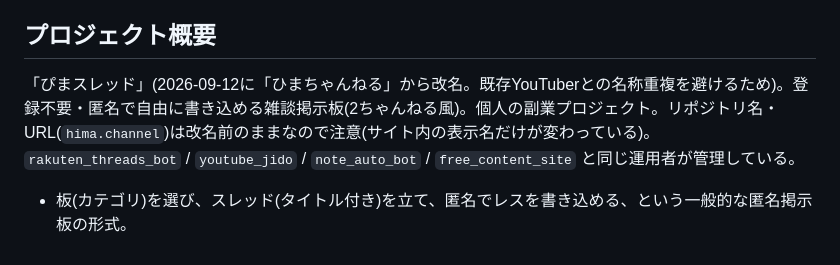
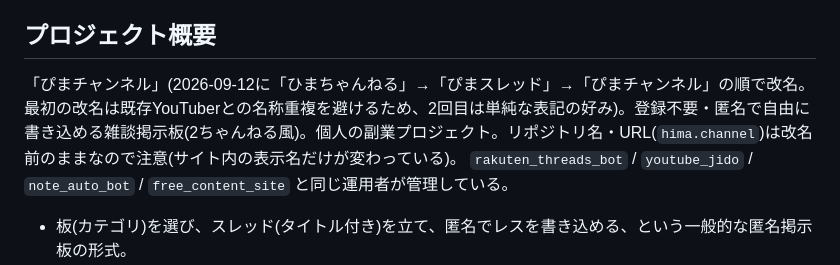
Before and after one commit to himapima/hima.channel, a Markdown page: CLAUDE.md, the part around the change. GitHub-like rendering.

Commit message:
CLAUDE.mdのサイト名表記を「ぴまチャンネル」に更新
Co-Authored-By: Claude Sonnet 5 <noreply@anthropic.com>

```diff
--- a/CLAUDE.md
+++ b/CLAUDE.md
@@ -4,7 +4,7 @@
 
 ## プロジェクト概要
 
-「ぴまスレッド」(2026-09-12に「ひまちゃんねる」から改名。既存YouTuberとの名称重複を避けるため)。登録不要・匿名で自由に書き込める雑談掲示板(2ちゃんねる風)。個人の副業プロジェクト。リポジトリ名・URL(`hima.channel`)は改名前のままなので注意(サイト内の表示名だけが変わっている)。
+「ぴまチャンネル」(2026-09-12に「ひまちゃんねる」→「ぴまスレッド」→「ぴまチャンネル」の順で改名。最初の改名は既存YouTuberとの名称重複を避けるため、2回目は単純な表記の好み)。登録不要・匿名で自由に書き込める雑談掲示板(2ちゃんねる風)。個人の副業プロジェクト。リポジトリ名・URL(`hima.channel`)は改名前のままなので注意(サイト内の表示名だけが変わっている)。
 `rakuten_threads_bot` / `youtube_jido` / `note_auto_bot` / `free_content_site` と同じ運用者が管理している。
 
 - 板(カテゴリ)を選び、スレッド(タイトル付き)を立て、匿名でレスを書き込める、という一般的な匿名掲示板の形式。
```
